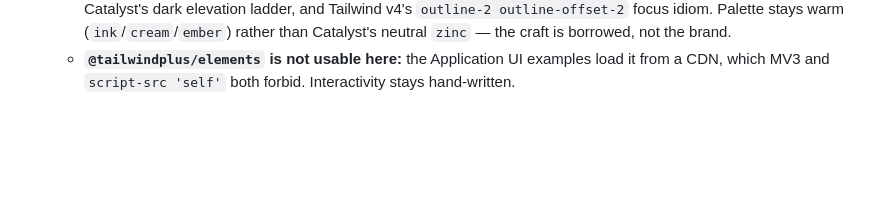
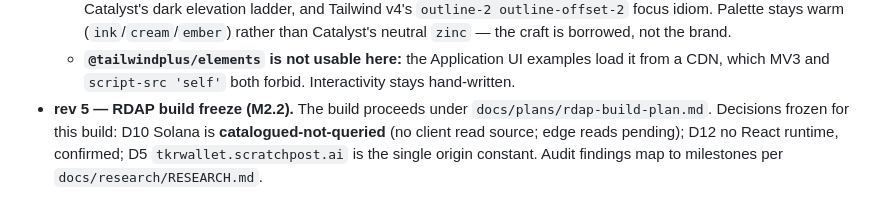
Before and after one commit to coldcanuk/tkrWallet, a Markdown page: docs/plans/scratchpost-wallet.md, the part around the change. Rendered like a GitHub page; blank space fills up the shorter version.

Commit message:
Milestone 2.2: decisions frozen — RDAP build state recorded
D10 catalogued-not-queried, D12 confirmed no React, D5 single origin. The build
now follows docs/plans/rdap-build-plan.md milestone by milestone.

```diff
--- a/docs/plans/scratchpost-wallet.md
+++ b/docs/plans/scratchpost-wallet.md
@@ -807,3 +807,8 @@ architecture.
   - **`@tailwindplus/elements` is not usable here:** the Application UI examples
     load it from a CDN, which MV3 and `script-src 'self'` both forbid.
     Interactivity stays hand-written.
+- **rev 5 — RDAP build freeze (M2.2).** The build proceeds under
+  `docs/plans/rdap-build-plan.md`. Decisions frozen for this build: D10 Solana
+  is **catalogued-not-queried** (no client read source; edge reads pending);
+  D12 no React runtime, confirmed; D5 `tkrwallet.scratchpost.ai` is the single
+  origin constant. Audit findings map to milestones per `docs/research/RESEARCH.md`.
```
